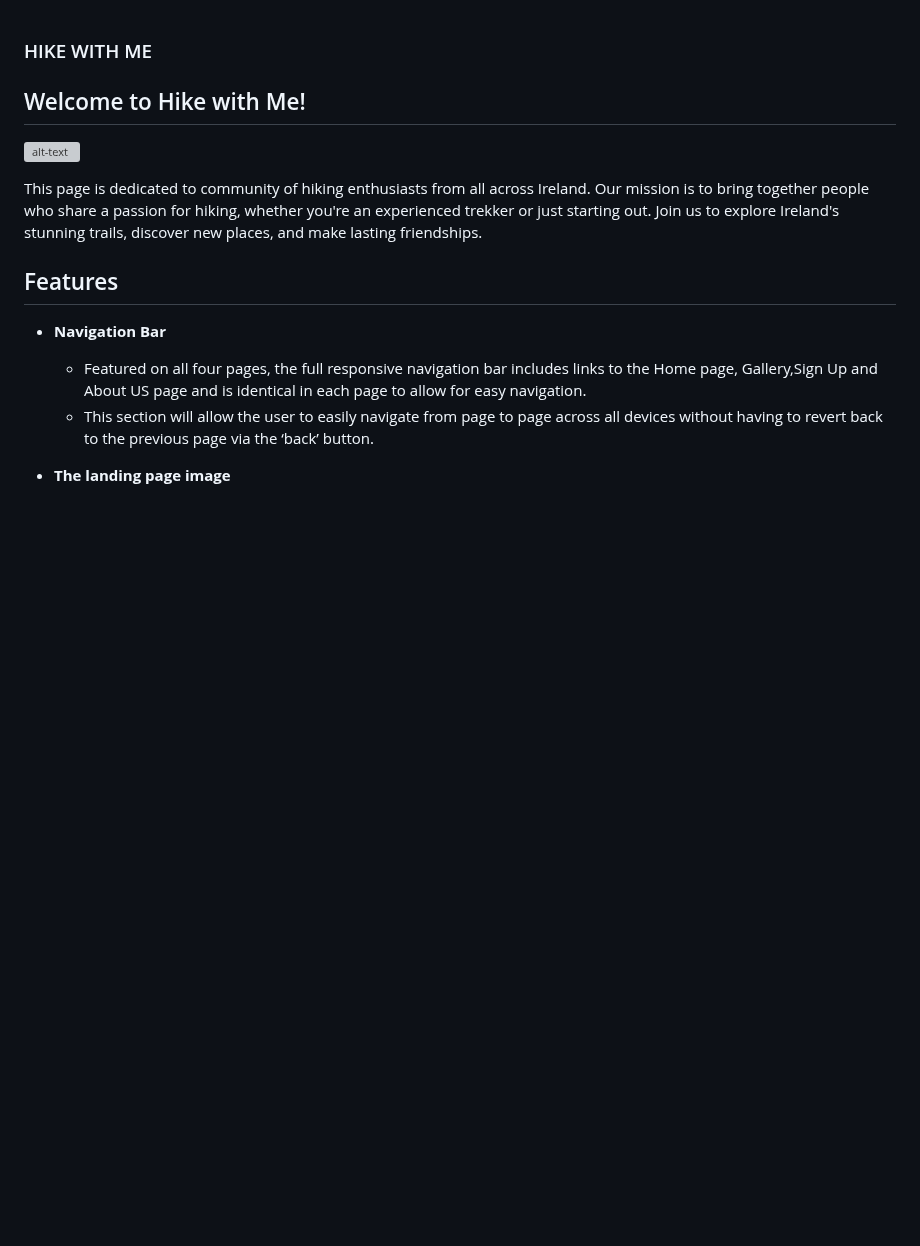
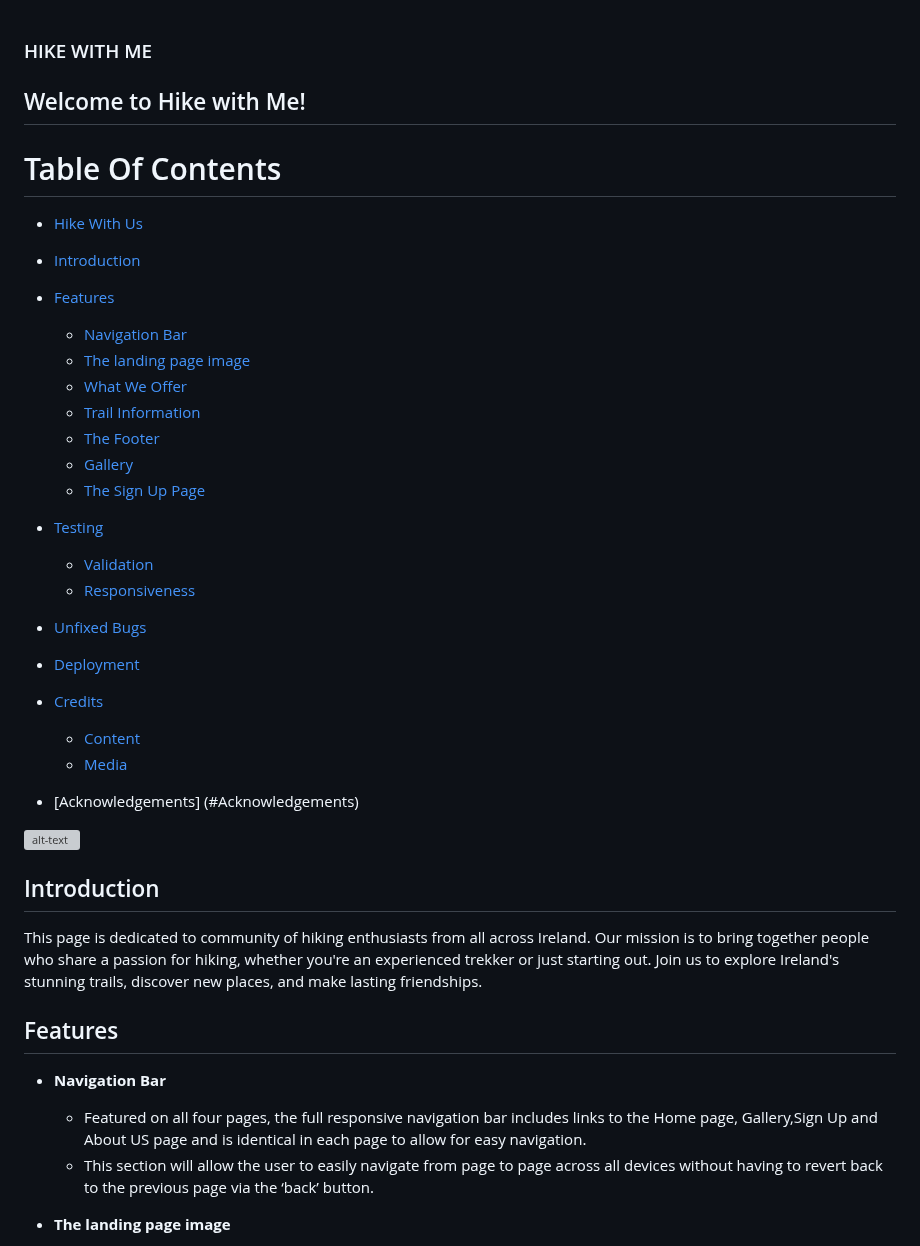
Before and after one commit to preeticancode/hike-with-me, a Markdown page: README.md, the part around one of its changes. GitHub-like rendering; blank space fills up the shorter version; grey boxes are pictures that could not be loaded.

Commit message:
new addition

```diff
--- a/README.md
+++ b/README.md
@@ -1,7 +1,40 @@
 ### HIKE WITH ME
 ## Welcome to Hike with Me!
 
+# Table Of Contents
+
+
+- [Hike With Us](#milestone-1-project--hike-with-us)
+
+- [Introduction](#introduction)
+
+- [Features](#features)
+    - [Navigation Bar](#Navigation)
+    - [The landing page image](#thelandingpageimage)
+    - [What We Offer](#What-we-offer)
+    - [Trail Information](#Trail-Information)
+    - [The Footer](#The-Footer)
+    - [Gallery](#gallery)
+    - [The Sign Up Page](#The-Sign-Up-Page)
+
+- [Testing](#testing)
+    - [Validation](#Validation)
+    - [Responsiveness](#Responsiveness)
+
+- [Unfixed Bugs](#Unfixed-Bugs)
+
+- [Deployment](#Deployment)
+
+- [Credits](#Credits)
+   - [Content](#Content)
+   - [Media](#Media)
+
+- [Acknowledgements] (#Acknowledgements)
+
+
 ![alt-text](documents/responsive.png)
+
+## Introduction
 
 This page is dedicated to community of hiking enthusiasts from all across Ireland. Our mission is to bring together people who share a passion for hiking, whether you're an experienced trekker or just starting out. Join us to explore Ireland's stunning trails, discover new places, and make lasting friendships.
 
```
Also changed, not shown: other parts of README.md (+1 -0 lines).
